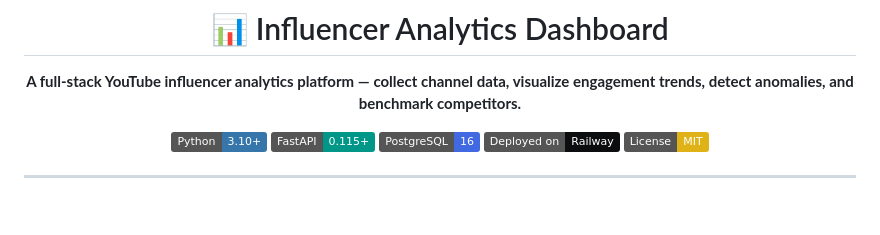
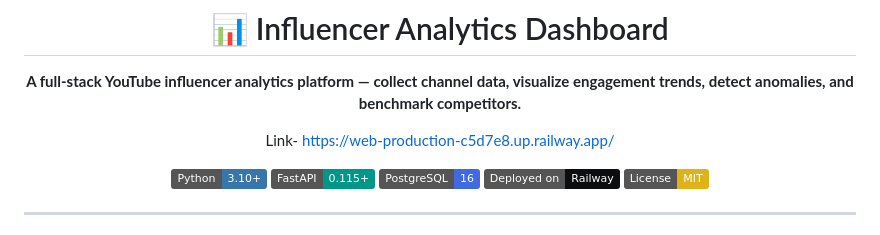
Before and after one commit to him-agni/influencer-analytics-dashboard, a Markdown page: README.md, the part around the change. GitHub-like rendering; badges without logos; blank space fills up the shorter version.

```diff
--- a/README.md
+++ b/README.md
@@ -3,6 +3,8 @@
 # 📊 Influencer Analytics Dashboard
 
 **A full-stack YouTube influencer analytics platform — collect channel data, visualize engagement trends, detect anomalies, and benchmark competitors.**
+
+Link- https://web-production-c5d7e8.up.railway.app/
 
 [![Python](https://img.shields.io/badge/Python-3.10+-3776AB?logo=python&logoColor=white)](https://python.org)
 [![FastAPI](https://img.shields.io/badge/FastAPI-0.115+-009688?logo=fastapi&logoColor=white)](https://fastapi.tiangolo.com)
```
